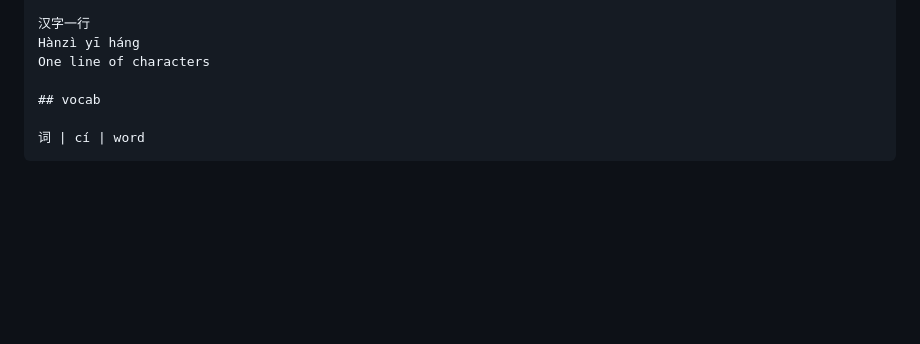
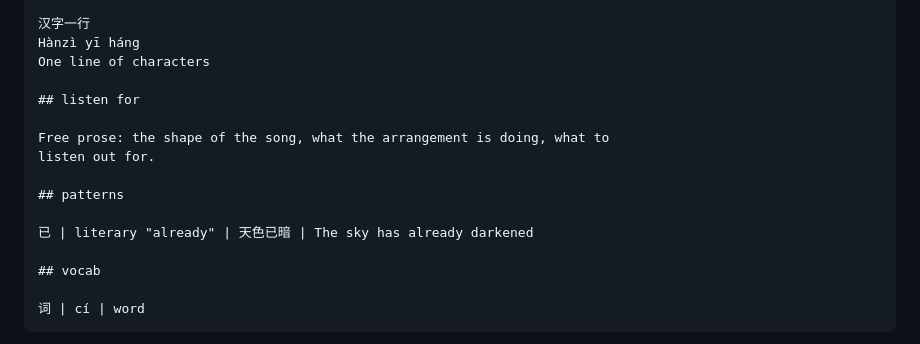
Before and after one commit to danielluzhu/chrysanthemum, a Markdown page: readme.md, the part around the change. GitHub-like rendering; blank space fills up the shorter version.

Commit message:
Update site
Committed automatically by chrysanthemum-sync.

```diff
--- a/readme.md
+++ b/readme.md
@@ -124,6 +124,15 @@ A paragraph or two of context — who wrote it, when, why it matters.
 Hànzì yī háng
 One line of characters
 
+## listen for
+
+Free prose: the shape of the song, what the arrangement is doing, what to
+listen out for.
+
+## patterns
+
+已 | literary "already" | 天色已暗 | The sky has already darkened
+
 ## vocab
 
 词 | cí | word
```
